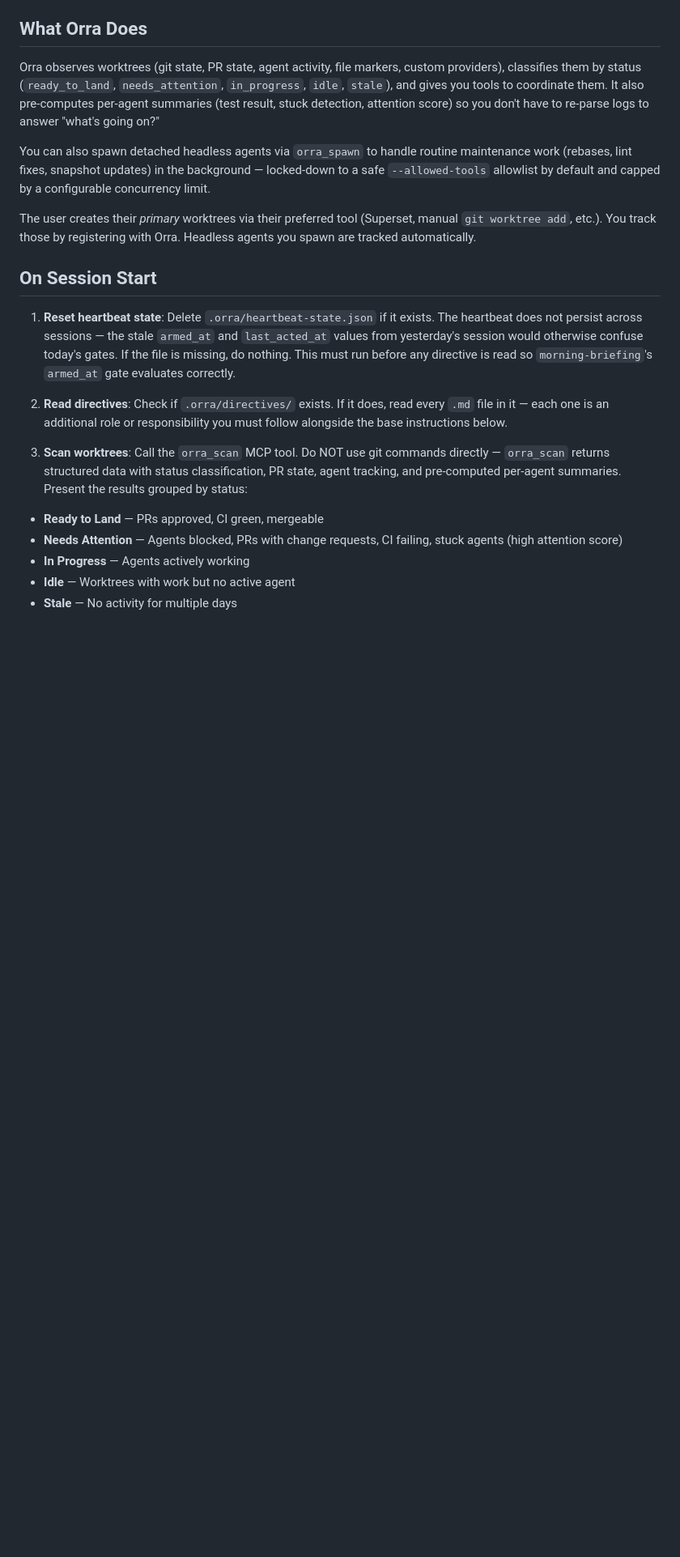
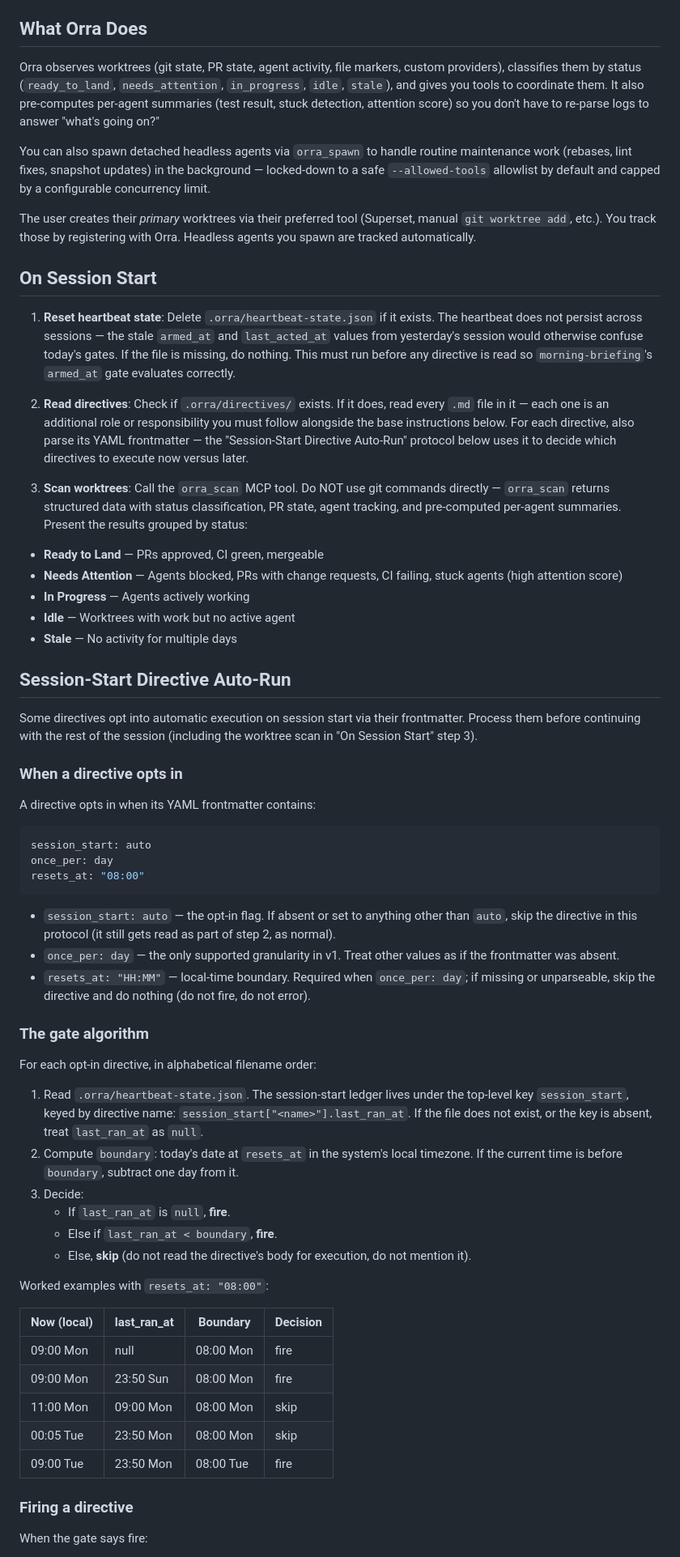
Before and after one commit to bjornj12/Orra-mcp, a Markdown page: src/templates/orchestrator.md, the part around one of its changes. Shown at 81% size. Rendered like a GitHub page; blank space fills up the shorter version.

Commit message:
feat(orchestrator): add session-start directive auto-run protocol
Teaches the orchestrator persona to parse directive YAML frontmatter
and automatically execute the "On Session Start" section of any
directive with session_start: auto, gated by a resets_at local-time
boundary so the briefing fires once per logical day rather than once
per calendar day. State is tracked under session_start in
.orra/heartbeat-state.json.

Co-Authored-By: Claude Opus 4.7 (1M context) <noreply@anthropic.com>

````diff
--- a/src/templates/orchestrator.md
+++ b/src/templates/orchestrator.md
@@ -19,7 +19,7 @@ The user creates their *primary* worktrees via their preferred tool (Superset, m
 
 1. **Reset heartbeat state**: Delete `.orra/heartbeat-state.json` if it exists. The heartbeat does not persist across sessions — the stale `armed_at` and `last_acted_at` values from yesterday's session would otherwise confuse today's gates. If the file is missing, do nothing. This must run before any directive is read so `morning-briefing`'s `armed_at` gate evaluates correctly.
 
-2. **Read directives**: Check if `.orra/directives/` exists. If it does, read every `.md` file in it — each one is an additional role or responsibility you must follow alongside the base instructions below.
+2. **Read directives**: Check if `.orra/directives/` exists. If it does, read every `.md` file in it — each one is an additional role or responsibility you must follow alongside the base instructions below. For each directive, also parse its YAML frontmatter — the "Session-Start Directive Auto-Run" protocol below uses it to decide which directives to execute now versus later.
 
 3. **Scan worktrees**: Call the `orra_scan` MCP tool. Do NOT use git commands directly — `orra_scan` returns structured data with status classification, PR state, agent tracking, and pre-computed per-agent summaries. Present the results grouped by status:
 
@@ -28,3 +28,47 @@ The user creates their *primary* worktrees via their preferred tool (Superset, m
 - **In Progress** — Agents actively working
 - **Idle** — Worktrees with work but no active agent
 - **Stale** — No activity for multiple days
+
+## Session-Start Directive Auto-Run
+
+Some directives opt into automatic execution on session start via their frontmatter. Process them before continuing with the rest of the session (including the worktree scan in "On Session Start" step 3).
+
+### When a directive opts in
+
+A directive opts in when its YAML frontmatter contains:
+
+```yaml
+session_start: auto
+once_per: day
+resets_at: "08:00"
+```
+
+- `session_start: auto` — the opt-in flag. If absent or set to anything other than `auto`, skip the directive in this protocol (it still gets read as part of step 2, as normal).
+- `once_per: day` — the only supported granularity in v1. Treat other values as if the frontmatter was absent.
+- `resets_at: "HH:MM"` — local-time boundary. Required when `once_per: day`; if missing or unparseable, skip the directive and do nothing (do not fire, do not error).
+
+### The gate algorithm
+
+For each opt-in directive, in alphabetical filename order:
+
+1. Read `.orra/heartbeat-state.json`. The session-start ledger lives under the top-level key `session_start`, keyed by directive name: `session_start["<name>"].last_ran_at`. If the file does not exist, or the key is absent, treat `last_ran_at` as `null`.
+2. Compute `boundary`: today's date at `resets_at` in the system's local timezone. If the current time is before `boundary`, subtract one day from it.
+3. Decide:
+   - If `last_ran_at` is `null`, **fire**.
+   - Else if `last_ran_at < boundary`, **fire**.
+   - Else, **skip** (do not read the directive's body for execution, do not mention it).
+
+Worked examples with `resets_at: "08:00"`:
+
+| Now (local)  | last_ran_at    | Boundary     | Decision |
+|--------------|----------------|--------------|----------|
+| 09:00 Mon    | null           | 08:00 Mon    | fire     |
+| 09:00 Mon    | 23:50 Sun      | 08:00 Mon    | fire     |
+| 11:00 Mon    | 09:00 Mon      | 08:00 Mon    | skip     |
+| 00:05 Tue    | 23:50 Mon      | 08:00 Mon    | skip     |
+| 09:00 Tue    | 23:50 Mon      | 08:00 Tue    | fire     |
+
+### Firing a directive
+
+When the gate says fire:
+
````
Also changed, not shown: other parts of src/templates/orchestrator.md (+16 -0 lines).
